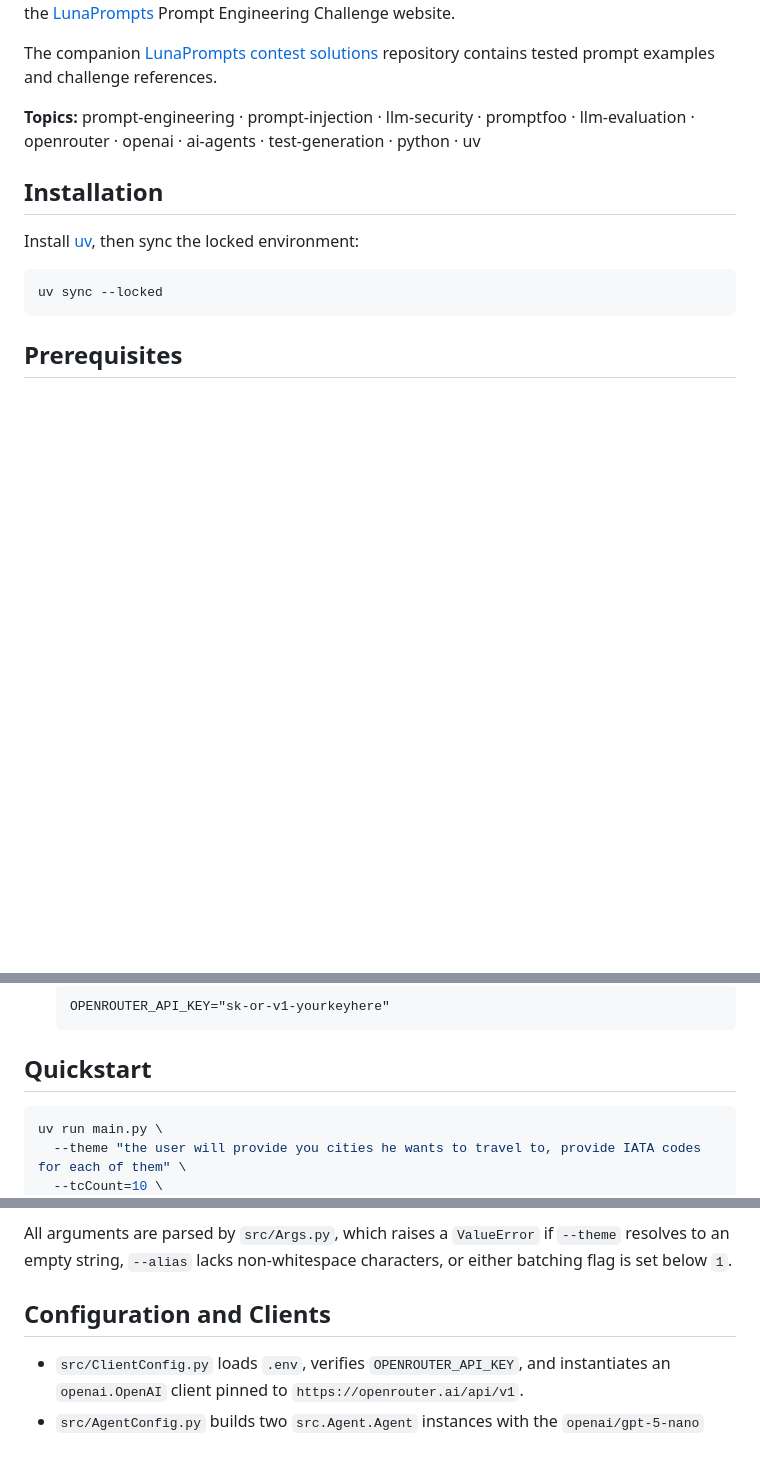
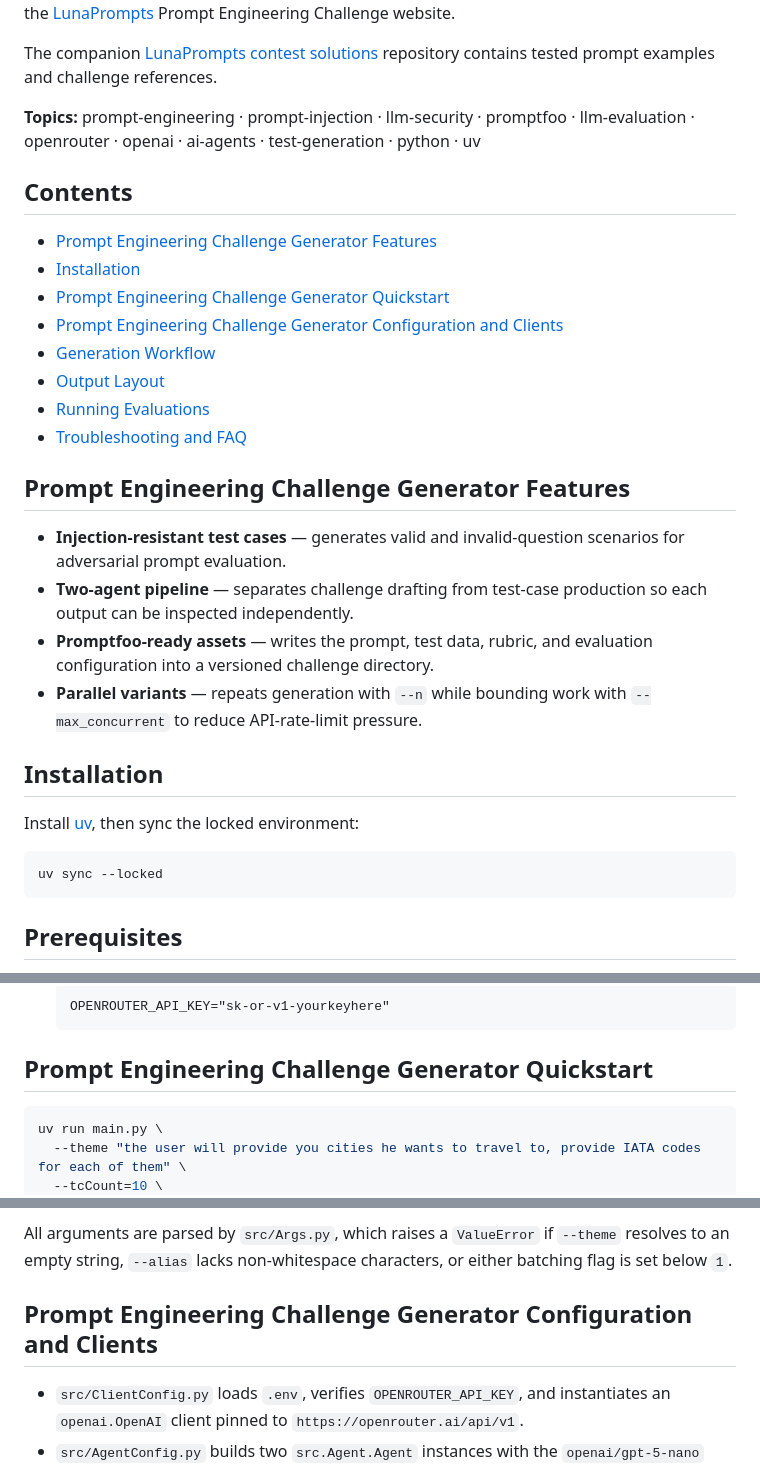
Before and after one commit to mikaeltorni/prompt_challenge_generator, a Markdown page: README.md, 3 parts joined by grey strips. Drawn GitHub-style; blank space fills up the shorter version.

Commit message:
docs(seo-round-2026-08-27): refine README navigation
Improve repository-specific information architecture, searchable section headings, contents maps, and documented command accuracy.

````diff
--- a/README.md
+++ b/README.md
@@ -19,6 +19,28 @@ repository contains tested prompt examples and challenge references.
 **Topics:** prompt-engineering · prompt-injection · llm-security · promptfoo ·
 llm-evaluation · openrouter · openai · ai-agents · test-generation · python · uv
 
+## Contents
+
+- [Prompt Engineering Challenge Generator Features](#prompt-engineering-challenge-generator-features)
+- [Installation](#installation)
+- [Prompt Engineering Challenge Generator Quickstart](#prompt-engineering-challenge-generator-quickstart)
+- [Prompt Engineering Challenge Generator Configuration and Clients](#prompt-engineering-challenge-generator-configuration-and-clients)
+- [Generation Workflow](#generation-workflow)
+- [Output Layout](#output-layout)
+- [Running Evaluations](#running-evaluations)
+- [Troubleshooting and FAQ](#troubleshooting-and-faq)
+
+## Prompt Engineering Challenge Generator Features
+
+- **Injection-resistant test cases** — generates valid and invalid-question
+  scenarios for adversarial prompt evaluation.
+- **Two-agent pipeline** — separates challenge drafting from test-case
+  production so each output can be inspected independently.
+- **Promptfoo-ready assets** — writes the prompt, test data, rubric, and
+  evaluation configuration into a versioned challenge directory.
+- **Parallel variants** — repeats generation with `--n` while bounding work
+  with `--max_concurrent` to reduce API-rate-limit pressure.
+
 ## Installation
 
 Install [uv](https://github.com/astral-sh/uv), then sync the locked environment:
@@ -35,7 +57,7 @@ uv sync --locked
   OPENROUTER_API_KEY="sk-or-v1-yourkeyhere"
   ```
 
-## Quickstart
+## Prompt Engineering Challenge Generator Quickstart
 ```bash
 uv run main.py \
   --theme "the user will provide you cities he wants to travel to, provide IATA codes for each of them" \
@@ -52,7 +74,7 @@ uv run main.py \
 
 All arguments are parsed by `src/Args.py`, which raises a `ValueError` if `--theme` resolves to an empty string, `--alias` lacks non-whitespace characters, or either batching flag is set below `1`.
 
-## Configuration and Clients
+## Prompt Engineering Challenge Generator Configuration and Clients
 - `src/ClientConfig.py` loads `.env`, verifies `OPENROUTER_API_KEY`, and instantiates an `openai.OpenAI` client pinned to `https://openrouter.ai/api/v1`.
 - `src/AgentConfig.py` builds two `src.Agent.Agent` instances with the `openai/gpt-5-nano` model:
   - **Challenge Generator** uses `prompts/problem_statement_system_prompt.md` to draft the problem statement, examples, and parameter declaration.
````
